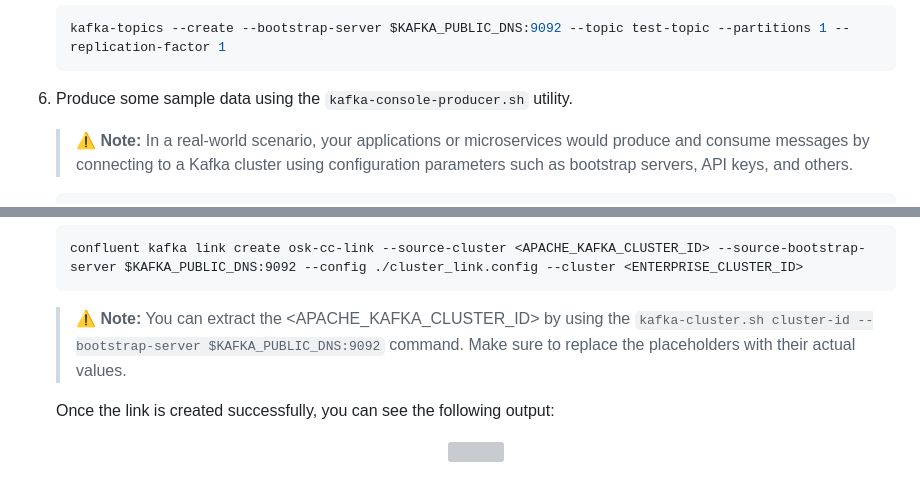
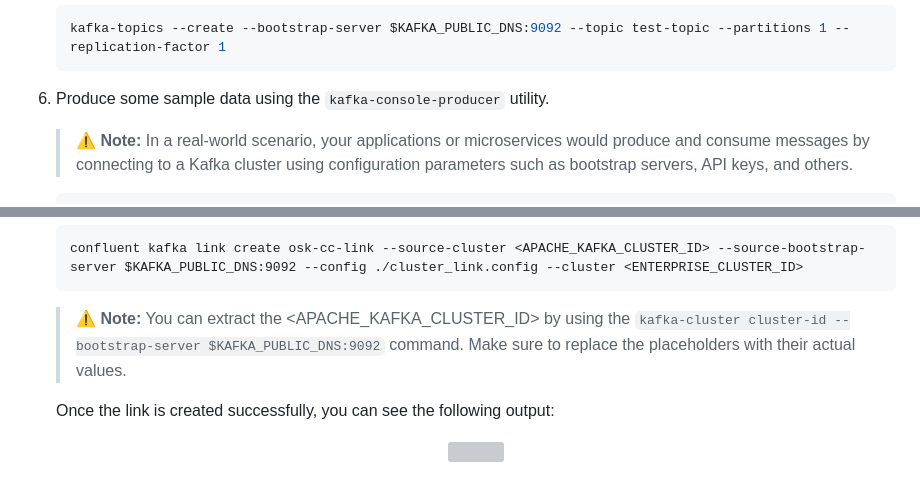
Before and after one commit to confluentinc/confluent-workshops, a Markdown page: workshop/cluster_linking_osk_cc_private/README.md, 2 parts joined by grey strips. Drawn GitHub-style; grey boxes are pictures that could not be loaded.

````diff
--- a/workshop/cluster_linking_osk_cc_private/README.md
+++ b/workshop/cluster_linking_osk_cc_private/README.md
@@ -459,7 +459,7 @@ In this section, you will SSH into a **jumpbox VM** to run all the CLI commands.
     kafka-topics --create --bootstrap-server $KAFKA_PUBLIC_DNS:9092 --topic test-topic --partitions 1 --replication-factor 1
     ```
 
-6. Produce some sample data using the `kafka-console-producer.sh` utility.
+6. Produce some sample data using the `kafka-console-producer` utility.
 
     > ⚠️ **Note:** In a real-world scenario, your applications or microservices would produce and consume messages by connecting to a Kafka cluster using configuration parameters such as bootstrap servers, API keys, and others.
 
@@ -583,7 +583,7 @@ To set up Cluster Linking, follow these steps:
     confluent kafka link create osk-cc-link --source-cluster <APACHE_KAFKA_CLUSTER_ID> --source-bootstrap-server $KAFKA_PUBLIC_DNS:9092 --config ./cluster_link.config --cluster <ENTERPRISE_CLUSTER_ID>
     ```
 
-    > ⚠️ **Note:** You can extract the <APACHE_KAFKA_CLUSTER_ID> by using the `kafka-cluster.sh cluster-id --bootstrap-server $KAFKA_PUBLIC_DNS:9092` command. Make sure to replace the placeholders with their actual values.
+    > ⚠️ **Note:** You can extract the <APACHE_KAFKA_CLUSTER_ID> by using the `kafka-cluster cluster-id --bootstrap-server $KAFKA_PUBLIC_DNS:9092` command. Make sure to replace the placeholders with their actual values.
 
     Once the link is created successfully, you can see the following output:
 
````
Also changed, not shown: other parts of workshop/cluster_linking_osk_cc_private/README.md (+4 -4 lines).
